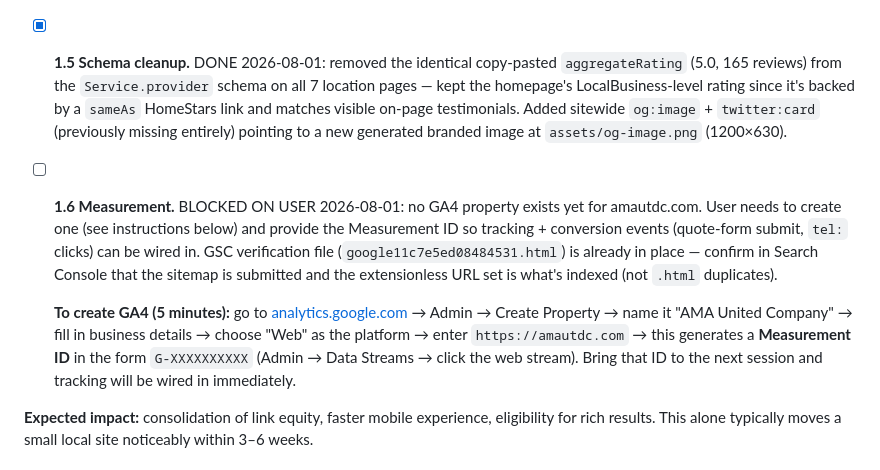
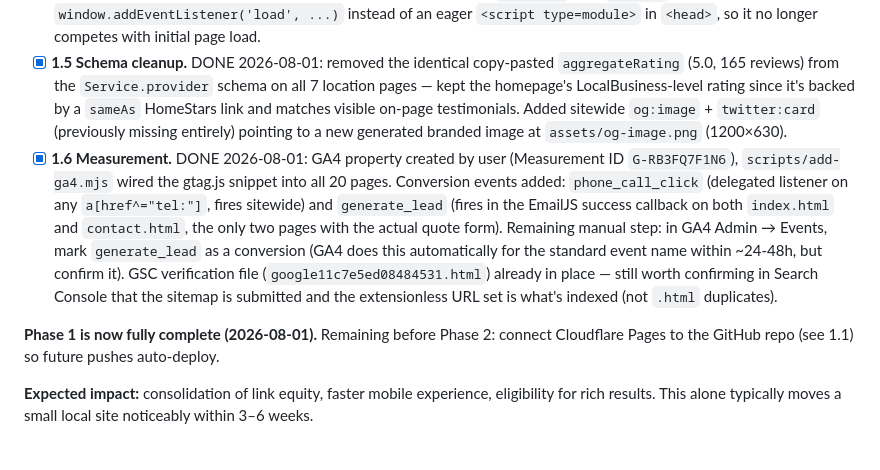
Before and after one commit to obadayoubi7/amautdc-website, a Markdown page: SEO-MASTER-PLAN.md, the part around the change. Rendered like a GitHub page.

Commit message:
Mark Phase 1 complete in SEO plan

```diff
--- a/SEO-MASTER-PLAN.md
+++ b/SEO-MASTER-PLAN.md
@@ -52,9 +52,9 @@ Everything here is one working session for Claude Code. Order matters.
 - [x] **1.3 Image optimization.** DONE 2026-08-01: `scripts/optimize-images.mjs` converted all 40 photos to WebP (quality 78, effort 6 — real-world savings ~16%, less than the 70-80% originally estimated since source JPGs were already compressed; logo.png alone went 175KB→21KB). `scripts/rewrite-img-tags.mjs` updated all 151 `<img>` references to `.webp` and added `width`/`height` attributes (existing `loading="lazy"` was already in place site-wide, left untouched). Original JPG/PNGs left on disk (unreferenced, harmless, preserved in git history) — bulk-delete was blocked by a permission guard; optional cleanup for a future session: `git rm` the files under `assets/**/*.{jpg,jpeg,png}` except none are referenced anymore.
 - [x] **1.4 Homepage JS diet.** DONE 2026-08-01: Spline viewer pinned to `@1.12.98` (was `@latest`) and now injected via `window.addEventListener('load', ...)` instead of an eager `<script type=module>` in `<head>`, so it no longer competes with initial page load.
 - [x] **1.5 Schema cleanup.** DONE 2026-08-01: removed the identical copy-pasted `aggregateRating` (5.0, 165 reviews) from the `Service.provider` schema on all 7 location pages — kept the homepage's LocalBusiness-level rating since it's backed by a `sameAs` HomeStars link and matches visible on-page testimonials. Added sitewide `og:image` + `twitter:card` (previously missing entirely) pointing to a new generated branded image at `assets/og-image.png` (1200×630).
-- [ ] **1.6 Measurement.** BLOCKED ON USER 2026-08-01: no GA4 property exists yet for amautdc.com. User needs to create one (see instructions below) and provide the Measurement ID so tracking + conversion events (quote-form submit, `tel:` clicks) can be wired in. GSC verification file (`google11c7e5ed08484531.html`) is already in place — confirm in Search Console that the sitemap is submitted and the extensionless URL set is what's indexed (not `.html` duplicates).
+- [x] **1.6 Measurement.** DONE 2026-08-01: GA4 property created by user (Measurement ID `G-RB3FQ7F1N6`), `scripts/add-ga4.mjs` wired the gtag.js snippet into all 20 pages. Conversion events added: `phone_call_click` (delegated listener on any `a[href^="tel:"]`, fires sitewide) and `generate_lead` (fires in the EmailJS success callback on both `index.html` and `contact.html`, the only two pages with the actual quote form). Remaining manual step: in GA4 Admin → Events, mark `generate_lead` as a conversion (GA4 does this automatically for the standard event name within ~24-48h, but confirm it). GSC verification file (`google11c7e5ed08484531.html`) already in place — still worth confirming in Search Console that the sitemap is submitted and the extensionless URL set is what's indexed (not `.html` duplicates).
 
-  **To create GA4 (5 minutes):** go to [analytics.google.com](https://analytics.google.com) → Admin → Create Property → name it "AMA United Company" → fill in business details → choose "Web" as the platform → enter `https://amautdc.com` → this generates a **Measurement ID** in the form `G-XXXXXXXXXX` (Admin → Data Streams → click the web stream). Bring that ID to the next session and tracking will be wired in immediately.
+**Phase 1 is now fully complete (2026-08-01).** Remaining before Phase 2: connect Cloudflare Pages to the GitHub repo (see 1.1) so future pushes auto-deploy.
 
 **Expected impact:** consolidation of link equity, faster mobile experience, eligibility for rich results. This alone typically moves a small local site noticeably within 3–6 weeks.
 
```
